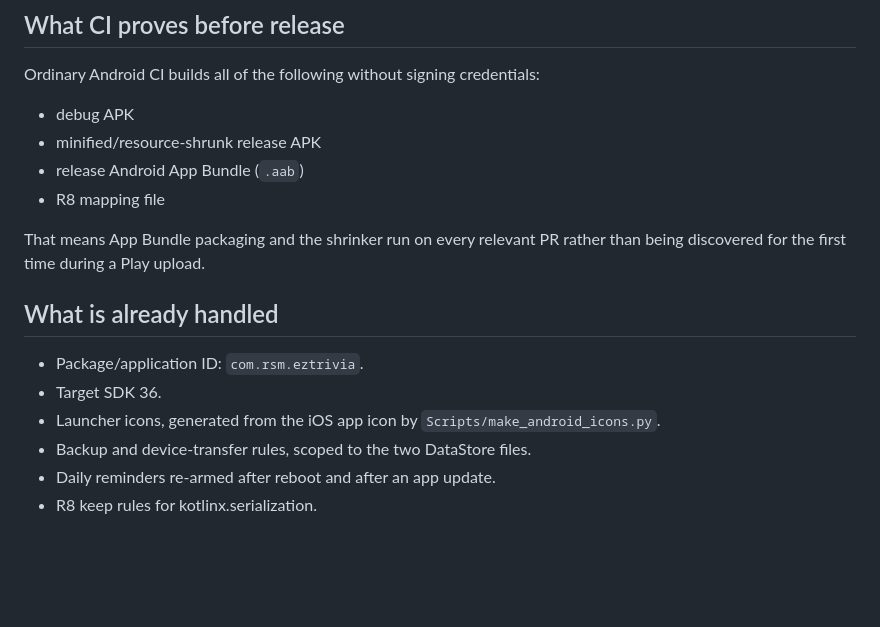
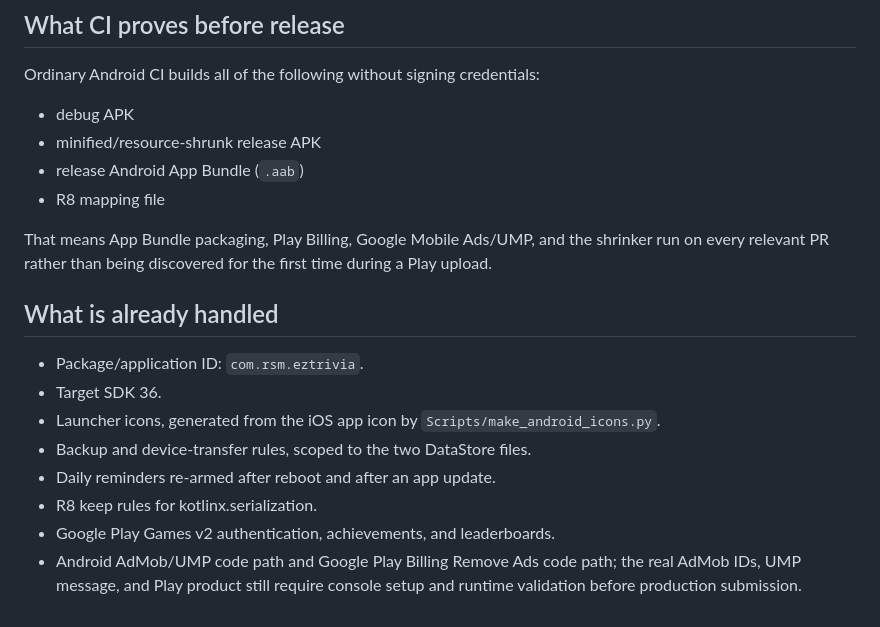
Before and after one commit to killjoy00/EZTrivia, a Markdown page: android/RELEASE.md, the part around one of its changes. Drawn GitHub-style; blank space fills up the shorter version.

```diff
--- a/android/RELEASE.md
+++ b/android/RELEASE.md
@@ -102,8 +145,9 @@ Ordinary Android CI builds all of the following without signing credentials:
 - release Android App Bundle (`.aab`)
 - R8 mapping file
 
-That means App Bundle packaging and the shrinker run on every relevant PR rather
-than being discovered for the first time during a Play upload.
+That means App Bundle packaging, Play Billing, Google Mobile Ads/UMP, and the
+shrinker run on every relevant PR rather than being discovered for the first
+time during a Play upload.
 
 ## What is already handled
 
@@ -114,3 +158,7 @@ than being discovered for the first time during a Play upload.
 - Backup and device-transfer rules, scoped to the two DataStore files.
 - Daily reminders re-armed after reboot and after an app update.
 - R8 keep rules for kotlinx.serialization.
+- Google Play Games v2 authentication, achievements, and leaderboards.
+- Android AdMob/UMP code path and Google Play Billing Remove Ads code path; the
+  real AdMob IDs, UMP message, and Play product still require console setup and
+  runtime validation before production submission.
```
Also changed, not shown: other parts of android/RELEASE.md (+48 -5 lines).
